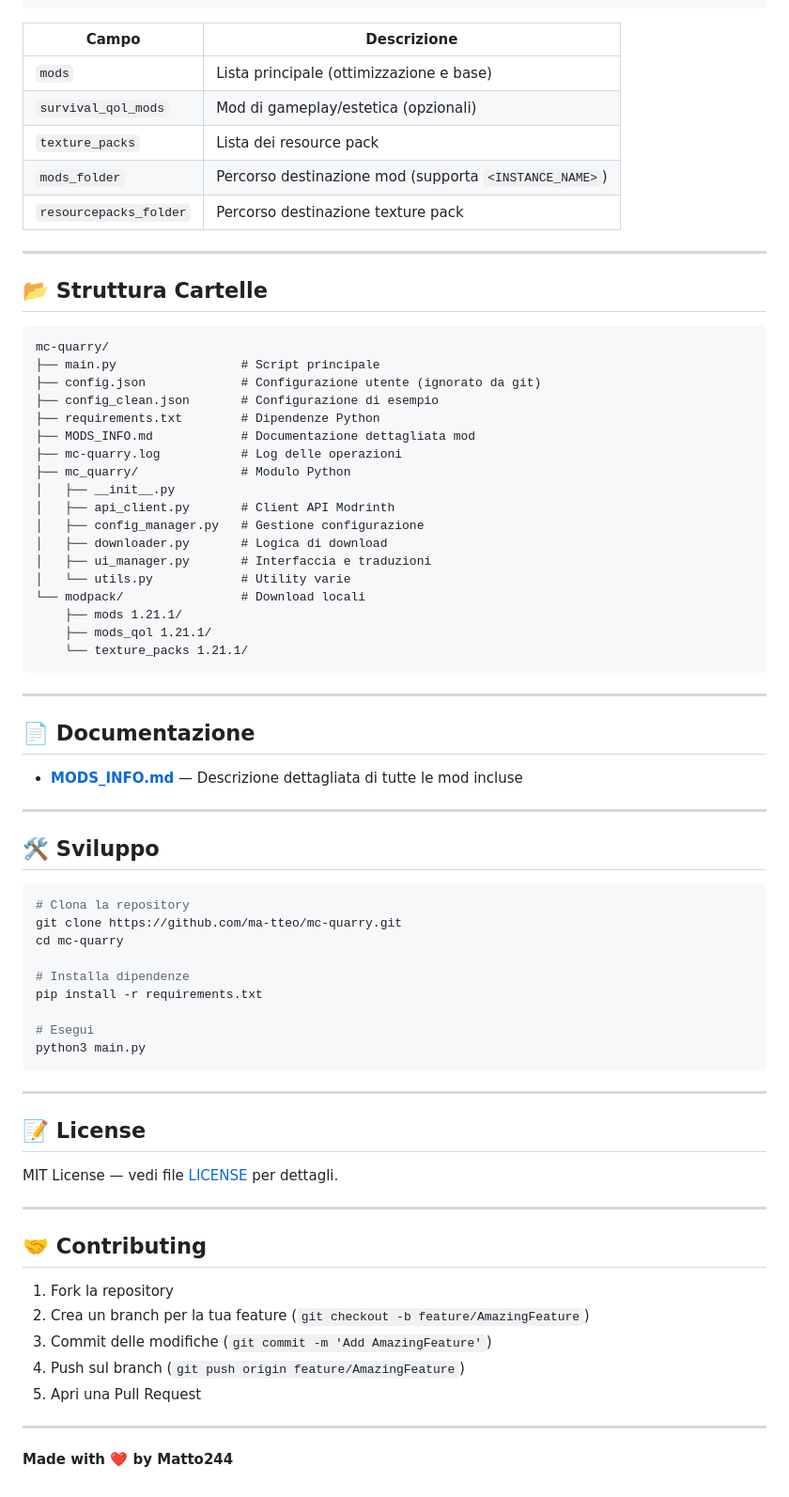
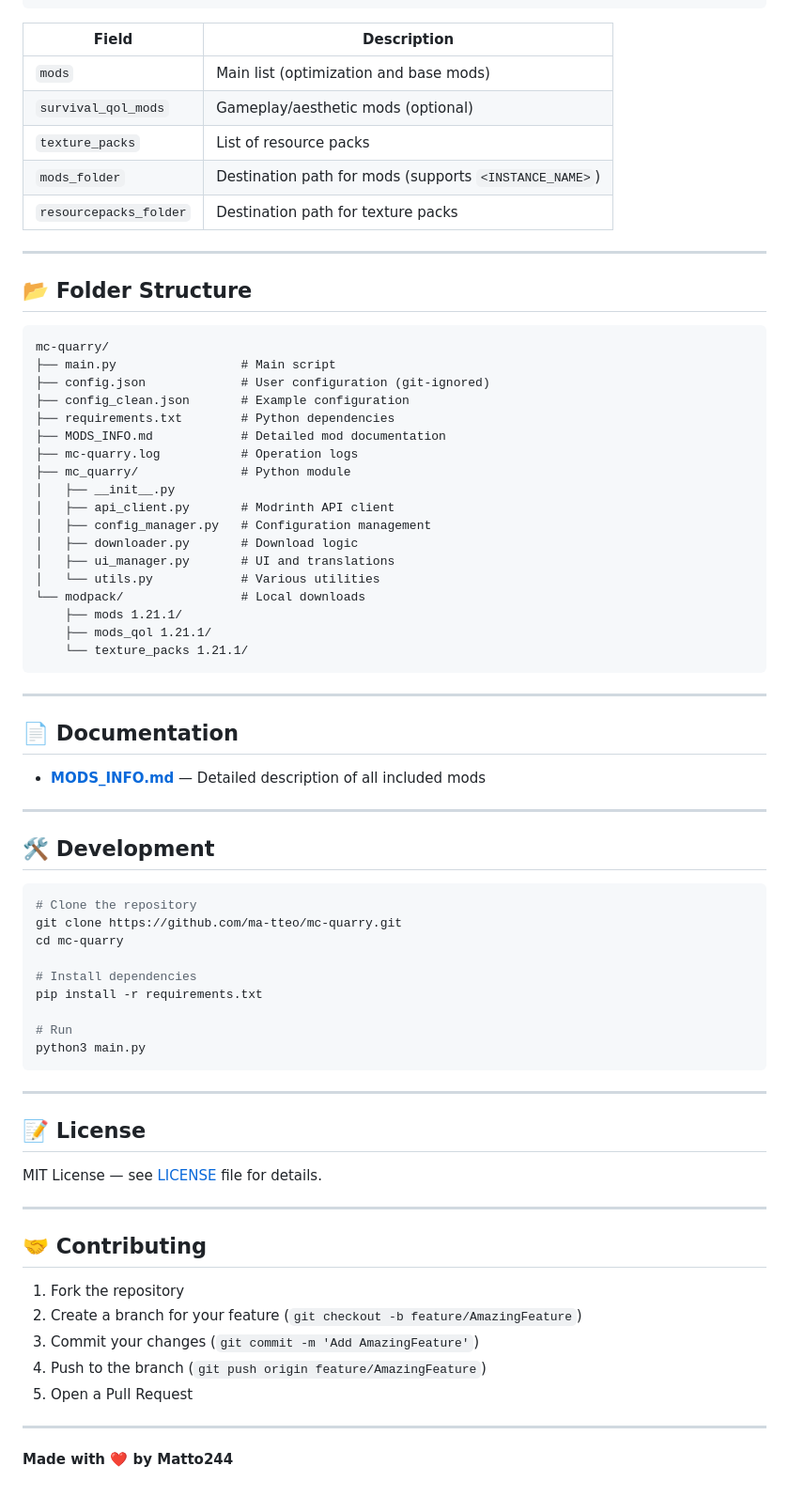
Before and after one commit to ma-tteo/mc-quarry, a Markdown page: README.md, the part around one of its changes. Shown at 94% size. Drawn GitHub-style.

Commit message:
docs: translate README to English
Co-authored-by: Qwen-Coder <qwen-coder@alibabacloud.com>

````diff
--- a/README.md
+++ b/README.md
@@ -78,34 +78,34 @@ python3 main.py --version 1.21.1 --yes
 }
 ```
 
-| Campo | Descrizione |
+| Field | Description |
 |-------|-------------|
-| `mods` | Lista principale (ottimizzazione e base) |
-| `survival_qol_mods` | Mod di gameplay/estetica (opzionali) |
-| `texture_packs` | Lista dei resource pack |
-| `mods_folder` | Percorso destinazione mod (supporta `<INSTANCE_NAME>`) |
-| `resourcepacks_folder` | Percorso destinazione texture pack |
+| `mods` | Main list (optimization and base mods) |
+| `survival_qol_mods` | Gameplay/aesthetic mods (optional) |
+| `texture_packs` | List of resource packs |
+| `mods_folder` | Destination path for mods (supports `<INSTANCE_NAME>`) |
+| `resourcepacks_folder` | Destination path for texture packs |
 
 ---
 
-## 📂 Struttura Cartelle
+## 📂 Folder Structure
 
 ```
 mc-quarry/
-├── main.py                 # Script principale
-├── config.json             # Configurazione utente (ignorato da git)
-├── config_clean.json       # Configurazione di esempio
-├── requirements.txt        # Dipendenze Python
-├── MODS_INFO.md            # Documentazione dettagliata mod
-├── mc-quarry.log           # Log delle operazioni
-├── mc_quarry/              # Modulo Python
+├── main.py                 # Main script
+├── config.json             # User configuration (git-ignored)
+├── config_clean.json       # Example configuration
+├── requirements.txt        # Python dependencies
+├── MODS_INFO.md            # Detailed mod documentation
+├── mc-quarry.log           # Operation logs
+├── mc_quarry/              # Python module
 │   ├── __init__.py
-│   ├── api_client.py       # Client API Modrinth
-│   ├── config_manager.py   # Gestione configurazione
-│   ├── downloader.py       # Logica di download
-│   ├── ui_manager.py       # Interfaccia e traduzioni
-│   └── utils.py            # Utility varie
-└── modpack/                # Download locali
+│   ├── api_client.py       # Modrinth API client
+│   ├── config_manager.py   # Configuration management
+│   ├── downloader.py       # Download logic
+│   ├── ui_manager.py       # UI and translations
+│   └── utils.py            # Various utilities
+└── modpack/                # Local downloads
     ├── mods 1.21.1/
     ├── mods_qol 1.21.1/
     └── texture_packs 1.21.1/
@@ -113,23 +113,23 @@ mc-quarry/
 
 ---
 
-## 📄 Documentazione
+## 📄 Documentation
 
-- **[MODS_INFO.md](MODS_INFO.md)** — Descrizione dettagliata di tutte le mod incluse
+- **[MODS_INFO.md](MODS_INFO.md)** — Detailed description of all included mods
 
 ---
 
-## 🛠️ Sviluppo
+## 🛠️ Development
 
 ```bash
-# Clona la repository
+# Clone the repository
 git clone https://github.com/ma-tteo/mc-quarry.git
 cd mc-quarry
 
-# Installa dipendenze
+# Install dependencies
 pip install -r requirements.txt
 
-# Esegui
+# Run
 python3 main.py
 ```
 
@@ -137,17 +137,17 @@ python3 main.py
 
 ## 📝 License
 
-MIT License — vedi file [LICENSE](LICENSE) per dettagli.
+MIT License — see [LICENSE](LICENSE) file for details.
 
 ---
 
 ## 🤝 Contributing
 
-1. Fork la repository
-2. Crea un branch per la tua feature (`git checkout -b feature/AmazingFeature`)
-3. Commit delle modifiche (`git commit -m 'Add AmazingFeature'`)
-4. Push sul branch (`git push origin feature/AmazingFeature`)
-5. Apri una Pull Request
+1. Fork the repository
+2. Create a branch for your feature (`git checkout -b feature/AmazingFeature`)
+3. Commit your changes (`git commit -m 'Add AmazingFeature'`)
+4. Push to the branch (`git push origin feature/AmazingFeature`)
+5. Open a Pull Request
 
 ---
 
````
Also changed, not shown: other parts of README.md (+30 -30 lines).
